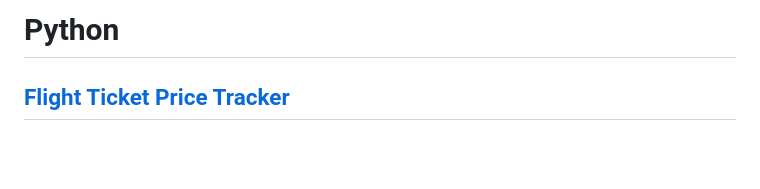
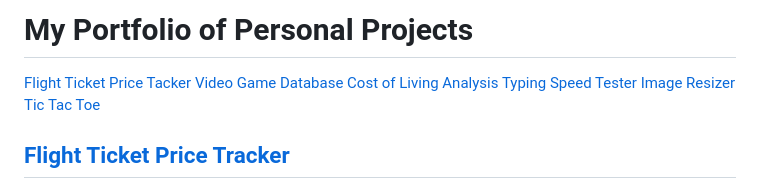
Before and after one commit to UncleArya/PortfolioProjects, a Markdown page: README.md, the part around the change. GitHub-like rendering; blank space fills up the shorter version.

```diff
--- a/README.md
+++ b/README.md
@@ -1,4 +1,11 @@
-# Python
+# My Portfolio of Personal Projects
+
+[Flight Ticket Price Tacker](#flight-ticket-price-tracker)
+[Video Game Database](#video-game-database)
+[Cost of Living Analysis](#cost-of-living-analysis)
+[Typing Speed Tester](#typing-speed-tester)
+[Image Resizer](#image-resizer)
+[Tic Tac Toe](#tic-tac-toe)
 
 ## [Flight Ticket Price Tracker](https://github.com/UncleArya/PortfolioProjects/blob/main/FlightPriceTracker/README.md)
 
```
